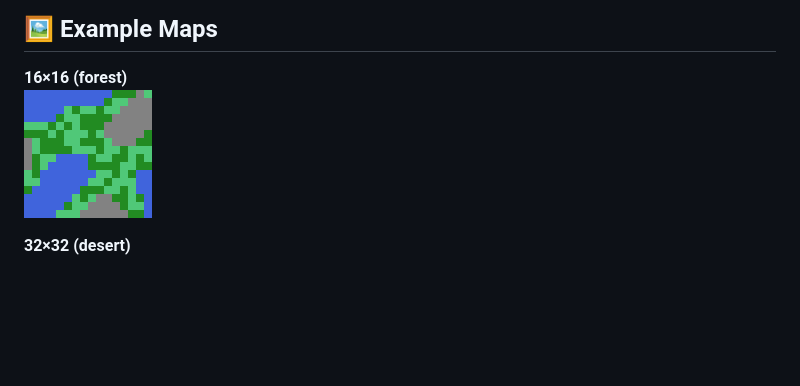
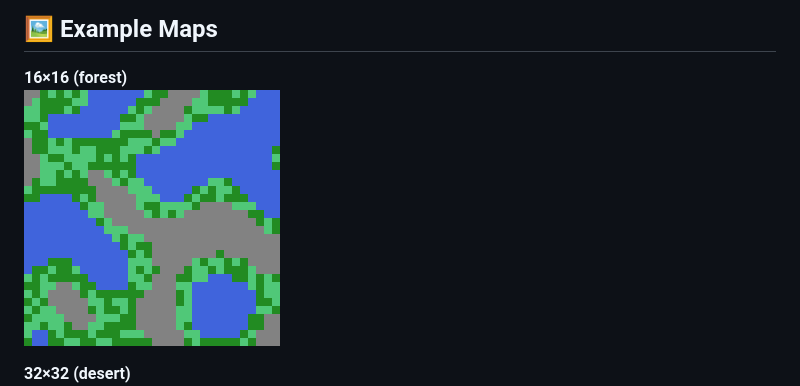
Before and after one commit to ArcticRay/procedural-tilemap-generator, a Markdown page: README.md, the part around the change. GitHub-like rendering; pictures changed too: examples/map-32x32-forest.png (added); blank space fills up the shorter version.

```diff
--- a/README.md
+++ b/README.md
@@ -31,7 +31,7 @@
 ## 🖼️ Example Maps
 
 **16×16 (forest)**
-![16x16 Forest](examples/map-16x16-forest.png)
+![16x16 Forest](examples/map-32x32-forest.png)
 
 **32×32 (desert)**
 ![32x32 Desert](examples/map-32x32-desert.png)
```
Also changed, not shown: 5 other files.
